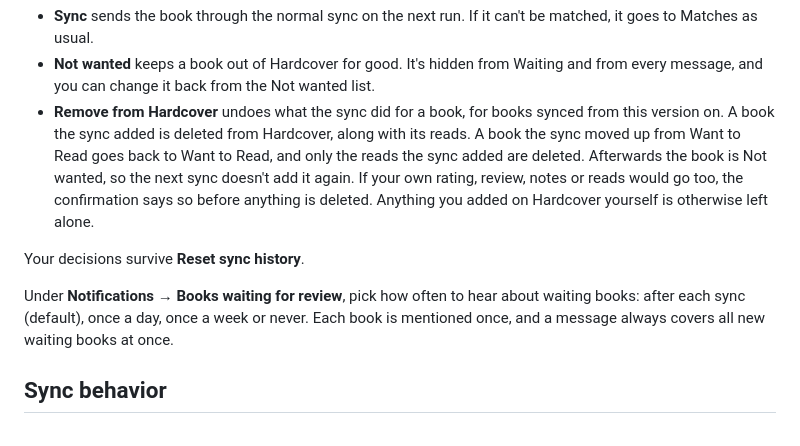
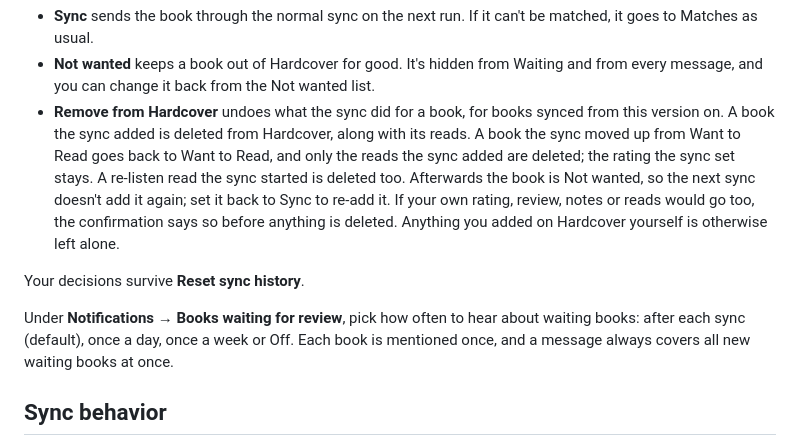
Before and after one commit to kbuechl/audible-hardcover-sync, a Markdown page: README.md, the part around the change. Drawn GitHub-style.

Commit message:
docs: note re-listen reads and the kept rating on Remove; match Off
Co-Authored-By: Claude Opus 5.5 <noreply@anthropic.com>

```diff
--- a/README.md
+++ b/README.md
@@ -267,8 +267,9 @@ wanted**, with title search and select-all for bulk choices.
   books synced from this version on. A book the sync added is deleted from
   Hardcover, along with its reads. A book the sync moved up from Want to
   Read goes back to Want to Read, and only the reads the sync added are
-  deleted. Afterwards the book is Not wanted, so the next sync doesn't add
-  it again. If your own rating, review, notes or reads would go too, the
+  deleted; the rating the sync set stays. A re-listen read the sync
+  started is deleted too. Afterwards the book is Not wanted, so the next
+  sync doesn't add it again; set it back to Sync to re-add it. If your own rating, review, notes or reads would go too, the
   confirmation says so before anything is deleted. Anything you added on
   Hardcover yourself is otherwise left alone.
 
@@ -276,7 +277,7 @@ Your decisions survive **Reset sync history**.
 
 Under **Notifications → Books waiting for review**, pick how often to hear
 about waiting books: after each sync (default), once a day, once a week or
-never. Each book is mentioned once, and a message always covers all new
+Off. Each book is mentioned once, and a message always covers all new
 waiting books at once.
 
 ## Sync behavior
```
